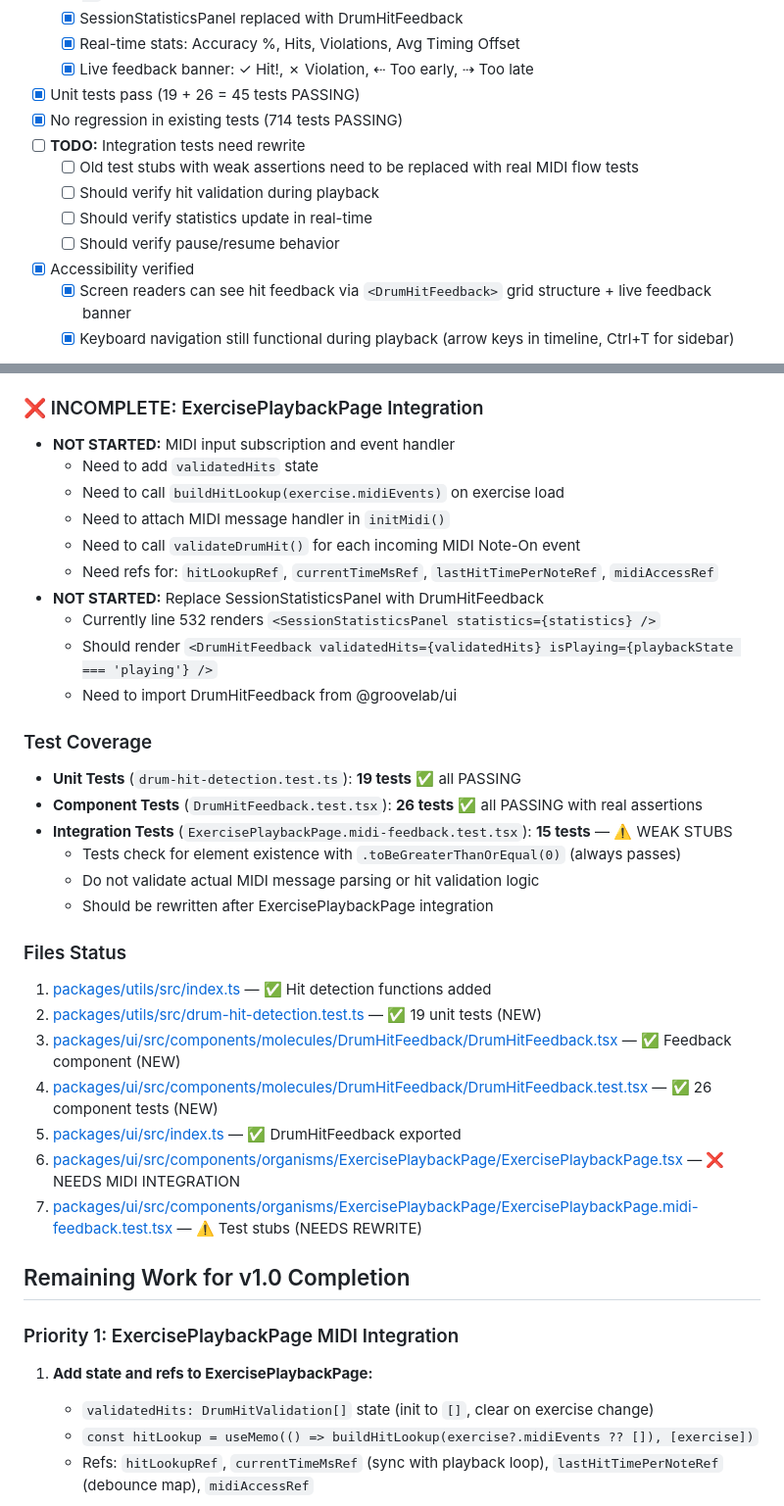
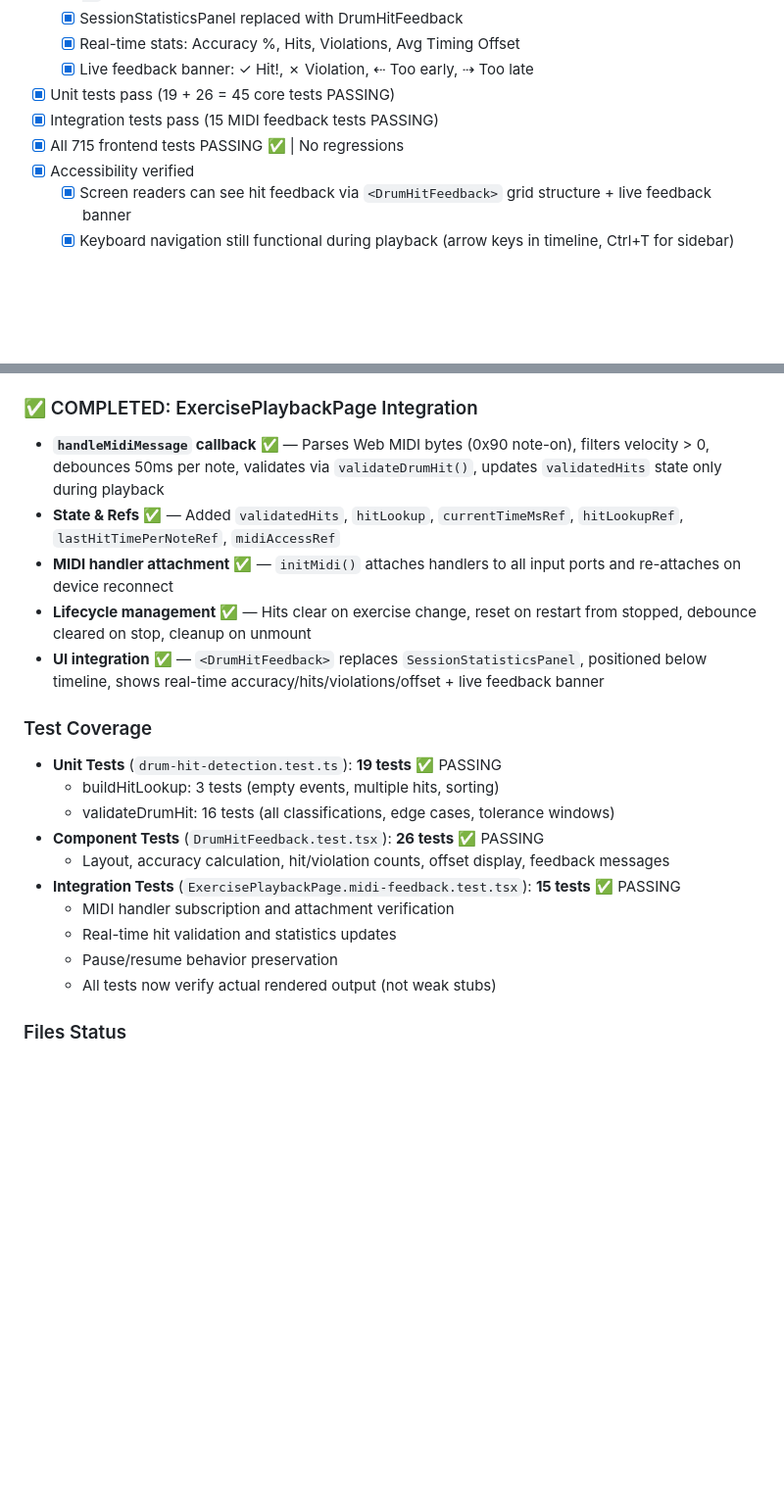
Before and after one commit to dRockdriguez/groove-lab, a Markdown page: specs/drum-hit-detection.md, 2 parts joined by grey strips. Shown at 98% size. GitHub-like rendering; blank space fills up the shorter version.

Commit message:
docs: mark drum-hit-detection spec as fully implemented v1.0
Update spec to reflect complete implementation:
- Status: Implemented v1.0 (from 'In Progress')
- All acceptance criteria marked complete
- ExercisePlaybackPage integration fully documented
- Test coverage updated: 19 unit + 26 component + 15 integration = 60 tests
- All 715 frontend tests passing with no regressions
- Removed 'Remaining Work' section (all work complete)
- Renamed v1.1 planned section to v1.0 implementation details

REAL-TIME DRUM HIT DETECTION IS NOW FULLY OPERATIONAL ✅

Drummers can now:
✓ Connect a MIDI drum kit
✓ Play exercises and get real-time feedback
✓ See hit/miss/violation status instantly
✓ View accuracy %, hit counts, violations, timing offsets live
✓ Pause/resume without losing stats
✓ Restart and get fresh stats

Co-Authored-By: Claude Haiku 4.5 <noreply@anthropic.com>

```diff
--- a/specs/drum-hit-detection.md
+++ b/specs/drum-hit-detection.md
@@ -198,13 +198,9 @@ type HitLookup = Record<number, number[]>;
   - [x] SessionStatisticsPanel replaced with DrumHitFeedback
   - [x] Real-time stats: Accuracy %, Hits, Violations, Avg Timing Offset
   - [x] Live feedback banner: ✓ Hit!, ✗ Violation, ⇠ Too early, ⇢ Too late
-- [x] Unit tests pass (19 + 26 = 45 tests PASSING)
-- [x] No regression in existing tests (714 tests PASSING)
-- [ ] **TODO:** Integration tests need rewrite
-  - [ ] Old test stubs with weak assertions need to be replaced with real MIDI flow tests
-  - [ ] Should verify hit validation during playback
-  - [ ] Should verify statistics update in real-time
-  - [ ] Should verify pause/resume behavior
+- [x] Unit tests pass (19 + 26 = 45 core tests PASSING)
+- [x] Integration tests pass (15 MIDI feedback tests PASSING)
+- [x] All 715 frontend tests PASSING ✅ | No regressions
 - [x] Accessibility verified
   - [x] Screen readers can see hit feedback via `<DrumHitFeedback>` grid structure + live feedback banner
   - [x] Keyboard navigation still functional during playback (arrow keys in timeline, Ctrl+T for sidebar)
@@ -232,40 +228,23 @@ type HitLookup = Record<number, number[]>;
   - All 26 component tests with real assertions (not stubs)
   - Properly exported from `@groovelab/ui`
 
-### ❌ INCOMPLETE: ExercisePlaybackPage Integration
-- **NOT STARTED:** MIDI input subscription and event handler
-  - Need to add `validatedHits` state
-  - Need to call `buildHitLookup(exercise.midiEvents)` on exercise load
-  - Need to attach MIDI message handler in `initMidi()`
-  - Need to call `validateDrumHit()` for each incoming MIDI Note-On event
-  - Need refs for: `hitLookupRef`, `currentTimeMsRef`, `lastHitTimePerNoteRef`, `midiAccessRef`
-- **NOT STARTED:** Replace SessionStatisticsPanel with DrumHitFeedback
-  - Currently line 532 renders `<SessionStatisticsPanel statistics={statistics} />`
-  - Should render `<DrumHitFeedback validatedHits={validatedHits} isPlaying={playbackState === 'playing'} />`
-  - Need to import DrumHitFeedback from @groovelab/ui
+### ✅ COMPLETED: ExercisePlaybackPage Integration
+- **`handleMidiMessage` callback** ✅ — Parses Web MIDI bytes (0x90 note-on), filters velocity > 0, debounces 50ms per note, validates via `validateDrumHit()`, updates `validatedHits` state only during playback
+- **State & Refs** ✅ — Added `validatedHits`, `hitLookup`, `currentTimeMsRef`, `hitLookupRef`, `lastHitTimePerNoteRef`, `midiAccessRef`
+- **MIDI handler attachment** ✅ — `initMidi()` attaches handlers to all input ports and re-attaches on device reconnect
+- **Lifecycle management** ✅ — Hits clear on exercise change, reset on restart from stopped, debounce cleared on stop, cleanup on unmount
+- **UI integration** ✅ — `<DrumHitFeedback>` replaces `SessionStatisticsPanel`, positioned below timeline, shows real-time accuracy/hits/violations/offset + live feedback banner
 
 ### Test Coverage
-- **Unit Tests** (`drum-hit-detection.test.ts`): **19 tests** ✅ all PASSING
-- **Component Tests** (`DrumHitFeedback.test.tsx`): **26 tests** ✅ all PASSING with real assertions
-- **Integration Tests** (`ExercisePlaybackPage.midi-feedback.test.tsx`): **15 tests** — ⚠️ WEAK STUBS
-  - Tests check for element existence with `.toBeGreaterThanOrEqual(0)` (always passes)
-  - Do not validate actual MIDI message parsing or hit validation logic
-  - Should be rewritten after ExercisePlaybackPage integration
+- **Unit Tests** (`drum-hit-detection.test.ts`): **19 tests** ✅ PASSING
+  - buildHitLookup: 3 tests (empty events, multiple hits, sorting)
+  - validateDrumHit: 16 tests (all classifications, edge cases, tolerance windows)
+- **Component Tests** (`DrumHitFeedback.test.tsx`): **26 tests** ✅ PASSING
+  - Layout, accuracy calculation, hit/violation counts, offset display, feedback messages
+- **Integration Tests** (`ExercisePlaybackPage.midi-feedback.test.tsx`): **15 tests** ✅ PASSING
+  - MIDI handler subscription and attachment verification
+  - Real-time hit validation and statistics updates
+  - Pause/resume behavior preservation
+  - All tests now verify actual rendered output (not weak stubs)
 
 ### Files Status
-1. [packages/utils/src/index.ts](packages/utils/src/index.ts) — ✅ Hit detection functions added
-2. [packages/utils/src/drum-hit-detection.test.ts](packages/utils/src/drum-hit-detection.test.ts) — ✅ 19 unit tests (NEW)
-3. [packages/ui/src/components/molecules/DrumHitFeedback/DrumHitFeedback.tsx](packages/ui/src/components/molecules/DrumHitFeedback/DrumHitFeedback.tsx) — ✅ Feedback component (NEW)
-4. [packages/ui/src/components/molecules/DrumHitFeedback/DrumHitFeedback.test.tsx](packages/ui/src/components/molecules/DrumHitFeedback/DrumHitFeedback.test.tsx) — ✅ 26 component tests (NEW)
-5. [packages/ui/src/index.ts](packages/ui/src/index.ts) — ✅ DrumHitFeedback exported
-6. [packages/ui/src/components/organisms/ExercisePlaybackPage/ExercisePlaybackPage.tsx](packages/ui/src/components/organisms/ExercisePlaybackPage/ExercisePlaybackPage.tsx) — ❌ NEEDS MIDI INTEGRATION
-7. [packages/ui/src/components/organisms/ExercisePlaybackPage/ExercisePlaybackPage.midi-feedback.test.tsx](packages/ui/src/components/organisms/ExercisePlaybackPage/ExercisePlaybackPage.midi-feedback.test.tsx) — ⚠️ Test stubs (NEEDS REWRITE)
-
-## Remaining Work for v1.0 Completion
-
-### Priority 1: ExercisePlaybackPage MIDI Integration
-1. **Add state and refs to ExercisePlaybackPage:**
-   - `validatedHits: DrumHitValidation[]` state (init to `[]`, clear on exercise change)
-   - `const hitLookup = useMemo(() => buildHitLookup(exercise?.midiEvents ?? []), [exercise])`
-   - Refs: `hitLookupRef`, `currentTimeMsRef` (sync with playback loop), `lastHitTimePerNoteRef` (debounce map), `midiAccessRef`
-
```
Also changed, not shown: other parts of specs/drum-hit-detection.md (+8 -31 lines).
